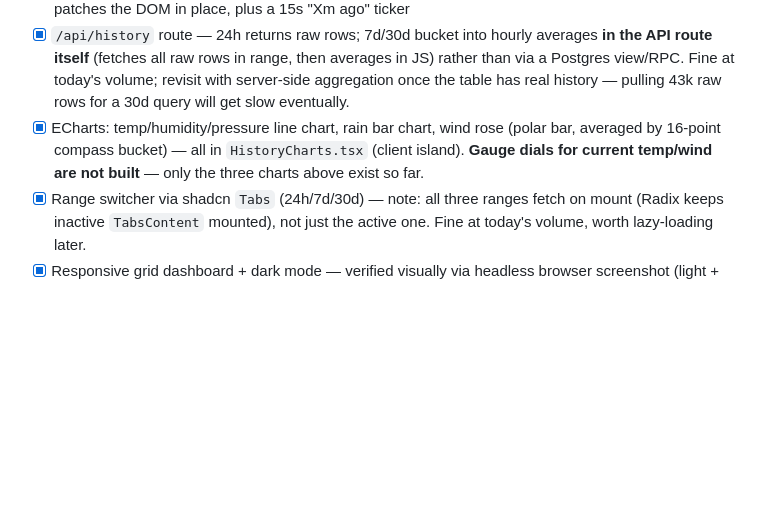
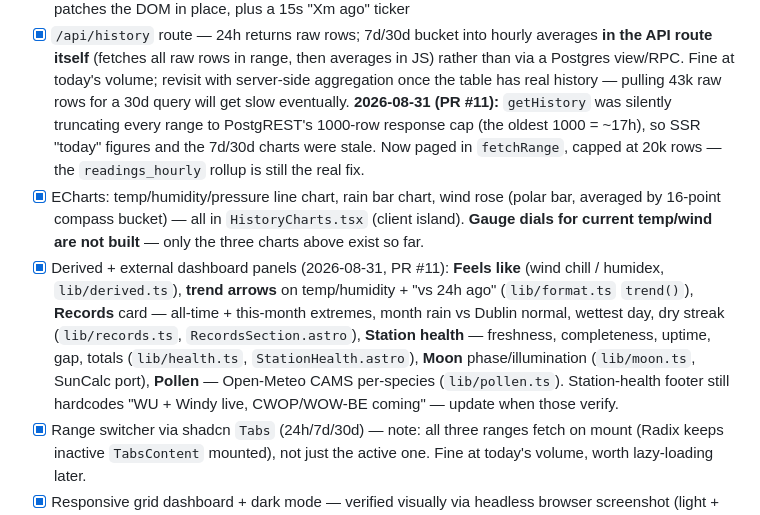
Before and after one commit to ddools/mipi-weather-station, a Markdown page: TODO.md, the part around the change. Drawn GitHub-style; blank space fills up the shorter version.

Commit message:
TODO: record the new dashboard panels and the getHistory pagination fix
Co-Authored-By: Claude Sonnet 5 <noreply@anthropic.com>

```diff
--- a/TODO.md
+++ b/TODO.md
@@ -122,10 +122,23 @@ domain may come later).
       averages in JS) rather than via a Postgres view/RPC. Fine at today's volume;
       revisit with server-side aggregation once the table has real history —
       pulling 43k raw rows for a 30d query will get slow eventually.
+      **2026-08-31 (PR #11):** `getHistory` was silently truncating every range to
+      PostgREST's 1000-row response cap (the oldest 1000 = ~17h), so SSR "today"
+      figures and the 7d/30d charts were stale. Now paged in `fetchRange`, capped
+      at 20k rows — the `readings_hourly` rollup is still the real fix.
 - [x] ECharts: temp/humidity/pressure line chart, rain bar chart, wind rose (polar
       bar, averaged by 16-point compass bucket) — all in `HistoryCharts.tsx`
       (client island). **Gauge dials for current temp/wind are not built** —
       only the three charts above exist so far.
+- [x] Derived + external dashboard panels (2026-08-31, PR #11): **Feels like**
+      (wind chill / humidex, `lib/derived.ts`), **trend arrows** on temp/humidity
+      + "vs 24h ago" (`lib/format.ts` `trend()`), **Records** card — all-time +
+      this-month extremes, month rain vs Dublin normal, wettest day, dry streak
+      (`lib/records.ts`, `RecordsSection.astro`), **Station health** — freshness,
+      completeness, uptime, gap, totals (`lib/health.ts`, `StationHealth.astro`),
+      **Moon** phase/illumination (`lib/moon.ts`, SunCalc port), **Pollen** —
+      Open-Meteo CAMS per-species (`lib/pollen.ts`). Station-health footer still
+      hardcodes "WU + Windy live, CWOP/WOW-BE coming" — update when those verify.
 - [x] Range switcher via shadcn `Tabs` (24h/7d/30d) — note: all three ranges fetch
       on mount (Radix keeps inactive `TabsContent` mounted), not just the active
       one. Fine at today's volume, worth lazy-loading later.
```
